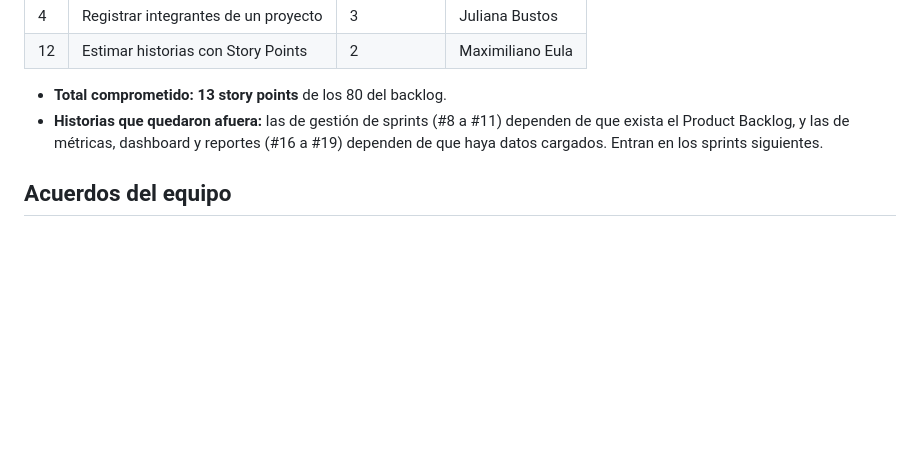
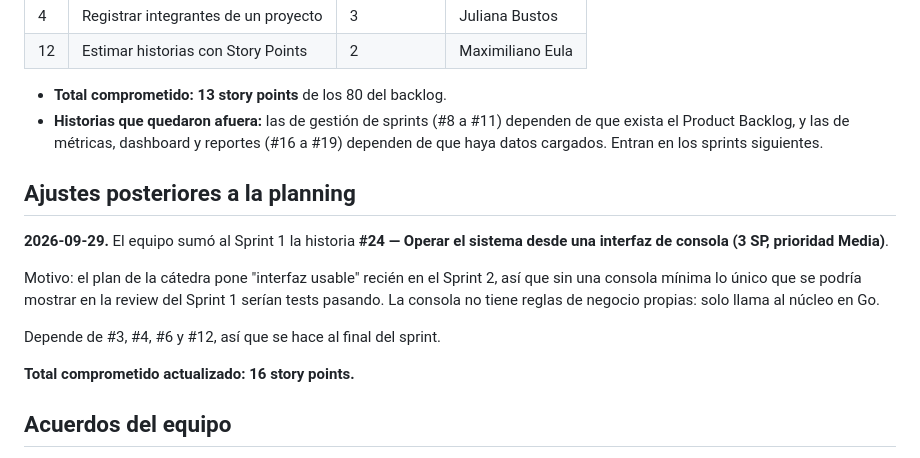
Before and after one commit to emisorato1/seguimiento-medicion-ics, a Markdown page: docs/actas/sprint-1-planning.md, the part around the change. Rendered like a GitHub page; blank space fills up the shorter version.

Commit message:
docs: registrar el agregado de la historia 24 al sprint 1

```diff
--- a/docs/actas/sprint-1-planning.md
+++ b/docs/actas/sprint-1-planning.md
@@ -67,6 +67,19 @@ conservador: se eligieron las historias que no dependen de ninguna otra, una por
   exista el Product Backlog, y las de métricas, dashboard y reportes (#16 a #19) dependen de
   que haya datos cargados. Entran en los sprints siguientes.
 
+## Ajustes posteriores a la planning
+
+**2026-09-29.** El equipo sumó al Sprint 1 la historia **#24 — Operar el sistema desde una
+interfaz de consola (3 SP, prioridad Media)**.
+
+Motivo: el plan de la cátedra pone "interfaz usable" recién en el Sprint 2, así que sin una
+consola mínima lo único que se podría mostrar en la review del Sprint 1 serían tests
+pasando. La consola no tiene reglas de negocio propias: solo llama al núcleo en Go.
+
+Depende de #3, #4, #6 y #12, así que se hace al final del sprint.
+
+**Total comprometido actualizado: 16 story points.**
+
 ## Acuerdos del equipo
 
 - **Definición de Terminado:** una historia está terminada cuando tiene su especificación SDD
```
